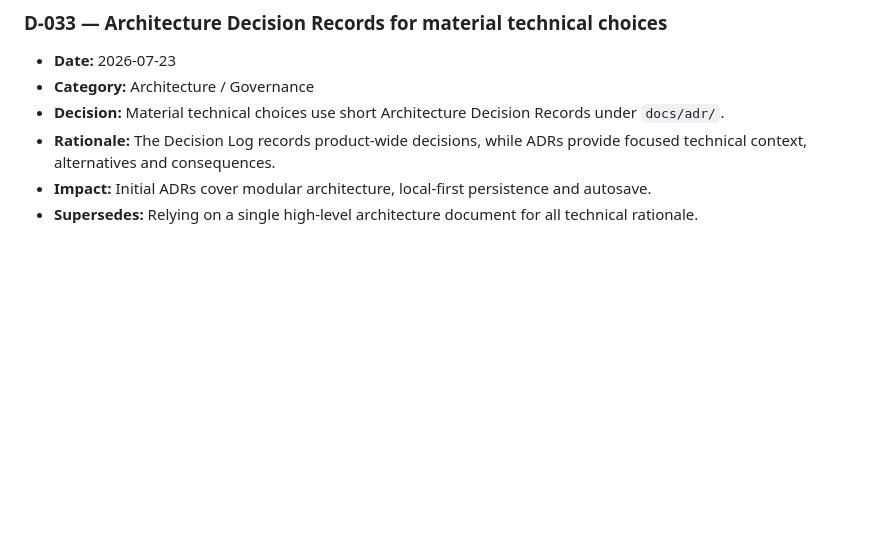
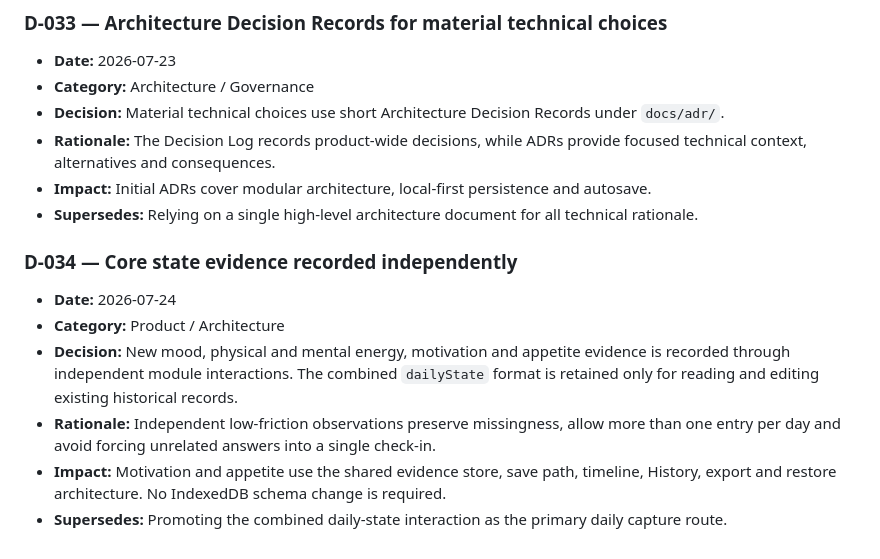
Before and after one commit to patty128/clairity, a Markdown page: docs/03_DECISION_LOG.md, the part around the change. Drawn GitHub-style; blank space fills up the shorter version.

```diff
--- a/docs/03_DECISION_LOG.md
+++ b/docs/03_DECISION_LOG.md
@@ -365,3 +365,14 @@ Do not rewrite history. Add a new decision that explicitly supersedes the earlie
 - **Rationale:** The Decision Log records product-wide decisions, while ADRs provide focused technical context, alternatives and consequences.
 - **Impact:** Initial ADRs cover modular architecture, local-first persistence and autosave.
 - **Supersedes:** Relying on a single high-level architecture document for all technical rationale.
+
+
+
+### D-034 — Core state evidence recorded independently
+
+- **Date:** 2026-07-24
+- **Category:** Product / Architecture
+- **Decision:** New mood, physical and mental energy, motivation and appetite evidence is recorded through independent module interactions. The combined `dailyState` format is retained only for reading and editing existing historical records.
+- **Rationale:** Independent low-friction observations preserve missingness, allow more than one entry per day and avoid forcing unrelated answers into a single check-in.
+- **Impact:** Motivation and appetite use the shared evidence store, save path, timeline, History, export and restore architecture. No IndexedDB schema change is required.
+- **Supersedes:** Promoting the combined daily-state interaction as the primary daily capture route.
```
Also changed, not shown: docs/07_CHANGELOG.md (+20 -0 lines).
